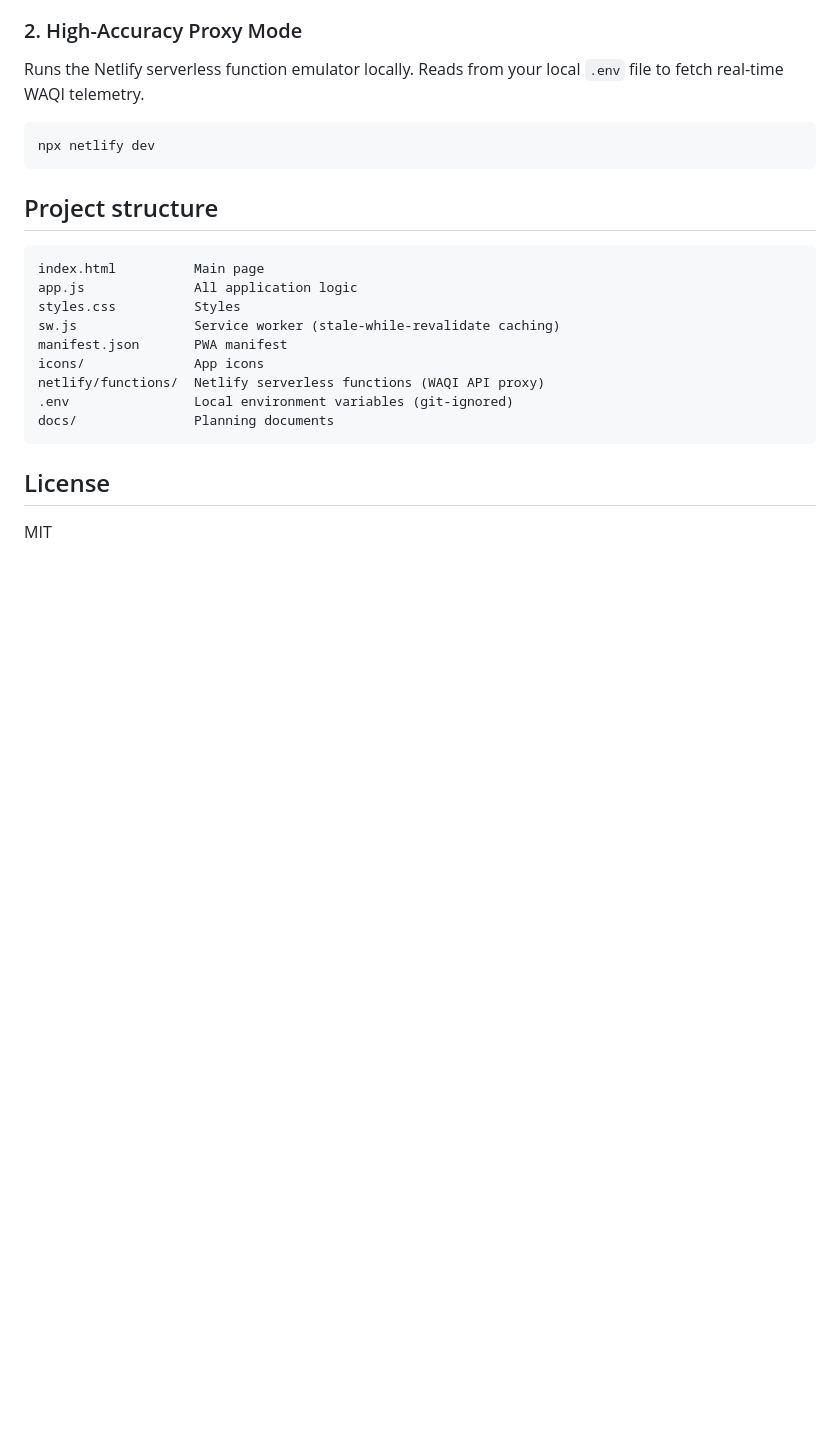
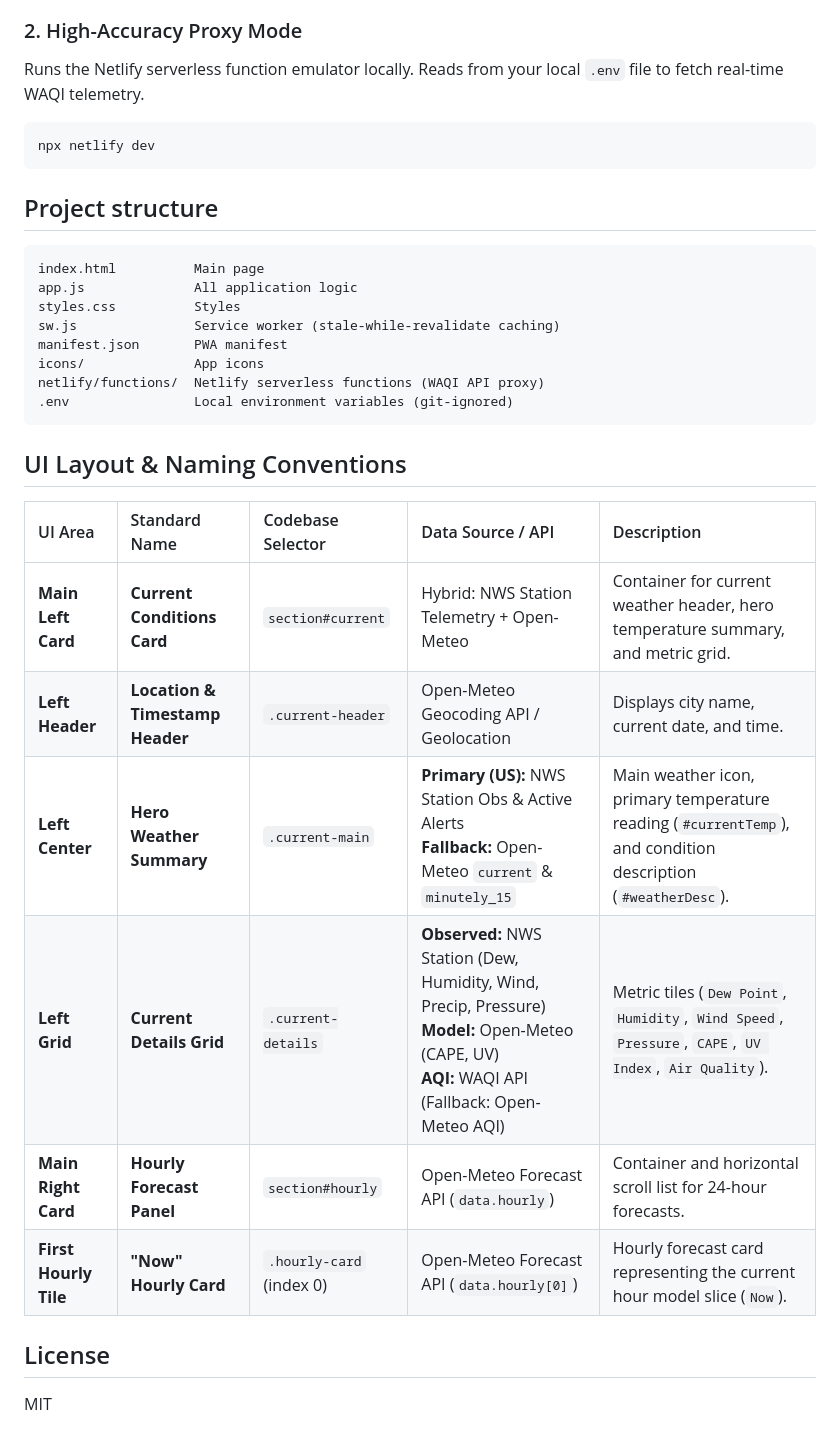
Before and after one commit to catIO/weather, a Markdown page: README.md, the part around the change. Rendered like a GitHub page; blank space fills up the shorter version.

Commit message:
docs: add UI layout and naming convention documentation to README

````diff
--- a/README.md
+++ b/README.md
@@ -75,8 +75,18 @@ manifest.json       PWA manifest
 icons/              App icons
 netlify/functions/  Netlify serverless functions (WAQI API proxy)
 .env                Local environment variables (git-ignored)
-docs/               Planning documents
 ```
+
+## UI Layout & Naming Conventions
+
+| UI Area | Standard Name | Codebase Selector | Data Source / API | Description |
+| :--- | :--- | :--- | :--- | :--- |
+| **Main Left Card** | **Current Conditions Card** | `section#current` | Hybrid: NWS Station Telemetry + Open-Meteo | Container for current weather header, hero temperature summary, and metric grid. |
+| **Left Header** | **Location & Timestamp Header** | `.current-header` | Open-Meteo Geocoding API / Geolocation | Displays city name, current date, and time. |
+| **Left Center** | **Hero Weather Summary** | `.current-main` | **Primary (US):** NWS Station Obs & Active Alerts<br>**Fallback:** Open-Meteo `current` & `minutely_15` | Main weather icon, primary temperature reading (`#currentTemp`), and condition description (`#weatherDesc`). |
+| **Left Grid** | **Current Details Grid** | `.current-details` | **Observed:** NWS Station (Dew, Humidity, Wind, Precip, Pressure)<br>**Model:** Open-Meteo (CAPE, UV)<br>**AQI:** WAQI API (Fallback: Open-Meteo AQI) | Metric tiles (`Dew Point`, `Humidity`, `Wind Speed`, `Pressure`, `CAPE`, `UV Index`, `Air Quality`). |
+| **Main Right Card** | **Hourly Forecast Panel** | `section#hourly` | Open-Meteo Forecast API (`data.hourly`) | Container and horizontal scroll list for 24-hour forecasts. |
+| **First Hourly Tile** | **"Now" Hourly Card** | `.hourly-card` (index 0) | Open-Meteo Forecast API (`data.hourly[0]`) | Hourly forecast card representing the current hour model slice (`Now`). |
 
 ## License
 
````
